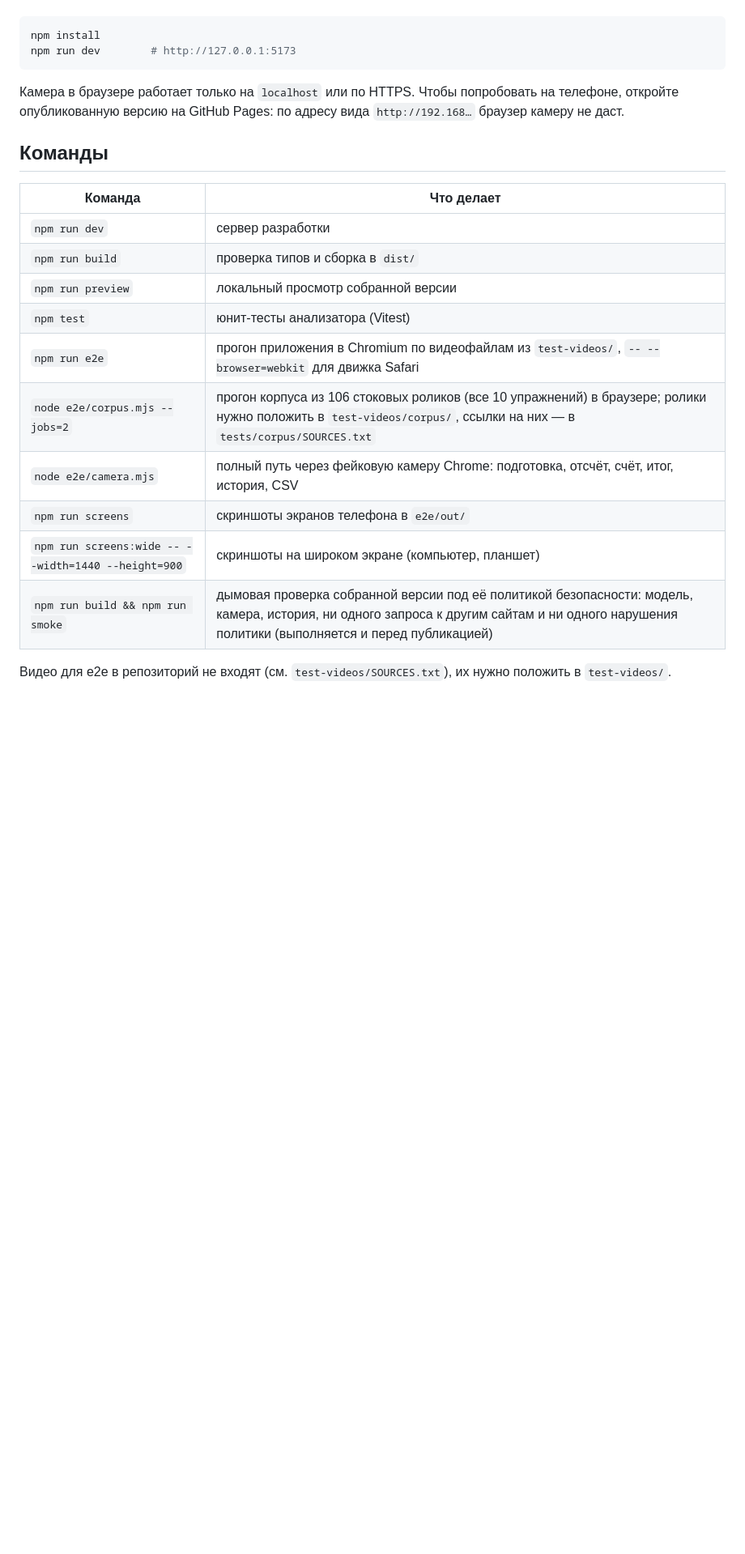
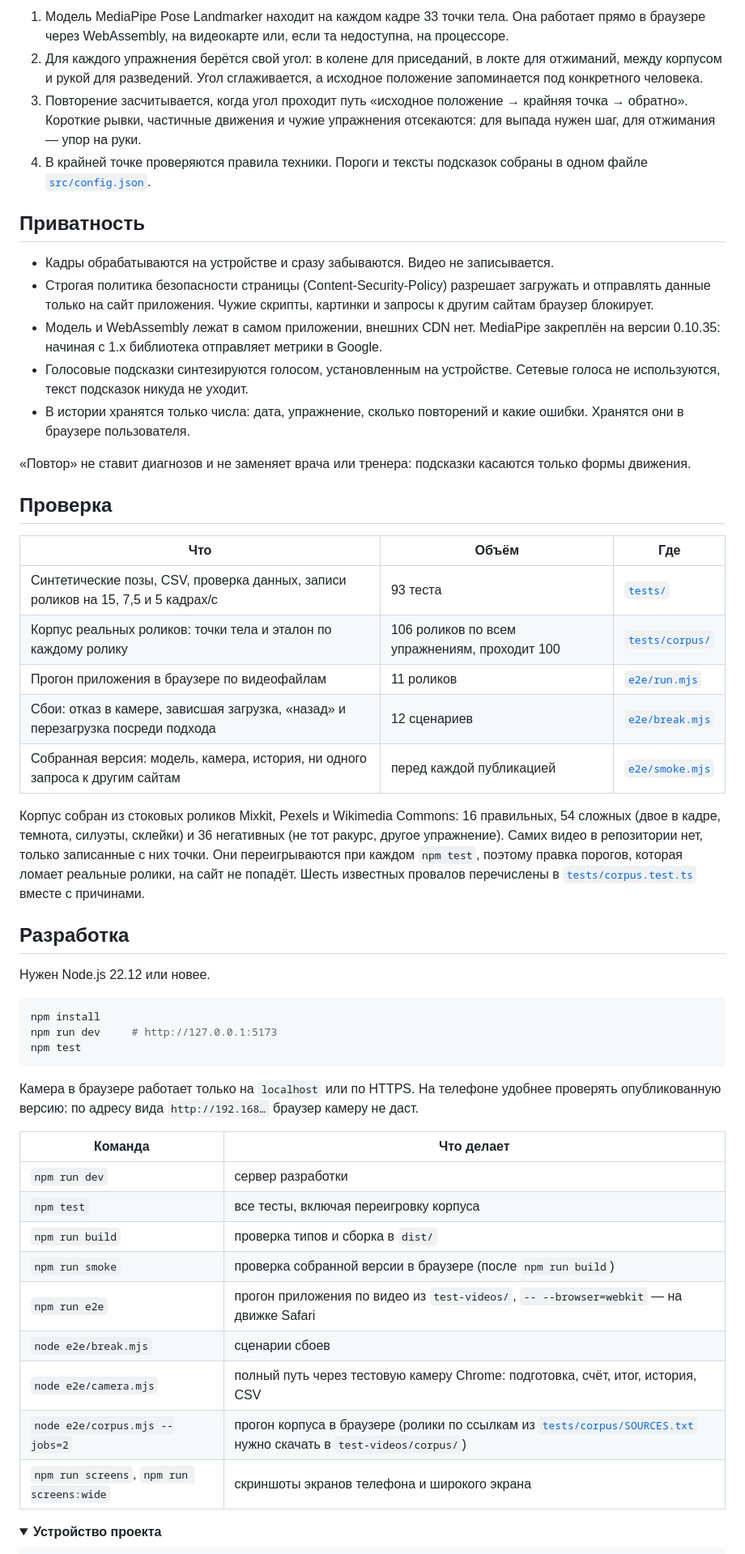
Before and after one commit to porphyras/povtor, a Markdown page: README.md, the part around one of its changes. Shown at 81% size. Rendered like a GitHub page; folded sections open; blank space fills up the shorter version.

````diff
--- a/README.md
+++ b/README.md
@@ -18,25 +70,54 @@
+1. Модель MediaPipe Pose Landmarker находит на каждом кадре 33 точки тела. Она работает прямо в браузере через WebAssembly, на видеокарте или, если та недоступна, на процессоре.
+2. Для каждого упражнения берётся свой угол: в колене для приседаний, в локте для отжиманий, между корпусом и рукой для разведений. Угол сглаживается, а исходное положение запоминается под конкретного человека.
+3. Повторение засчитывается, когда угол проходит путь «исходное положение → крайняя точка → обратно». Короткие рывки, частичные движения и чужие упражнения отсекаются: для выпада нужен шаг, для отжимания — упор на руки.
+4. В крайней точке проверяются правила техники. Пороги и тексты подсказок собраны в одном файле [`src/config.json`](src/config.json).
+
+## Приватность
+
+- Кадры обрабатываются на устройстве и сразу забываются. Видео не записывается.
+- Строгая политика безопасности страницы (Content-Security-Policy) разрешает загружать и отправлять данные только на сайт приложения. Чужие скрипты, картинки и запросы к другим сайтам браузер блокирует.
+- Модель и WebAssembly лежат в самом приложении, внешних CDN нет. MediaPipe закреплён на версии 0.10.35: начиная с 1.x библиотека отправляет метрики в Google.
+- Голосовые подсказки синтезируются голосом, установленным на устройстве. Сетевые голоса не используются, текст подсказок никуда не уходит.
+- В истории хранятся только числа: дата, упражнение, сколько повторений и какие ошибки. Хранятся они в браузере пользователя.
+
+«Повтор» не ставит диагнозов и не заменяет врача или тренера: подсказки касаются только формы движения.
+
+## Проверка
+
+| Что | Объём | Где |
+|---|---|---|
+| Синтетические позы, CSV, проверка данных, записи роликов на 15, 7,5 и 5 кадрах/с | 93 теста | [`tests/`](tests) |
+| Корпус реальных роликов: точки тела и эталон по каждому ролику | 106 роликов по всем упражнениям, проходит 100 | [`tests/corpus/`](tests/corpus) |
+| Прогон приложения в браузере по видеофайлам | 11 роликов | [`e2e/run.mjs`](e2e/run.mjs) |
+| Сбои: отказ в камере, зависшая загрузка, «назад» и перезагрузка посреди подхода | 12 сценариев | [`e2e/break.mjs`](e2e/break.mjs) |
+| Собранная версия: модель, камера, история, ни одного запроса к другим сайтам | перед каждой публикацией | [`e2e/smoke.mjs`](e2e/smoke.mjs) |
+
+Корпус собран из стоковых роликов Mixkit, Pexels и Wikimedia Commons: 16 правильных, 54 сложных (двое в кадре, темнота, силуэты, склейки) и 36 негативных (не тот ракурс, другое упражнение). Самих видео в репозитории нет, только записанные с них точки. Они переигрываются при каждом `npm test`, поэтому правка порогов, которая ломает реальные ролики, на сайт не попадёт. Шесть известных провалов перечислены в [`tests/corpus.test.ts`](tests/corpus.test.ts) вместе с причинами.
+
+## Разработка
+
+Нужен Node.js 22.12 или новее.
 
 ```bash
 npm install
-npm run dev        # http://127.0.0.1:5173
+npm run dev     # http://127.0.0.1:5173
+npm test
 ```
 
-Камера в браузере работает только на `localhost` или по HTTPS. Чтобы попробовать на телефоне, откройте опубликованную версию на GitHub Pages: по адресу вида `http://192.168…` браузер камеру не даст.
-
-## Команды
+Камера в браузере работает только на `localhost` или по HTTPS. На телефоне удобнее проверять опубликованную версию: по адресу вида `http://192.168…` браузер камеру не даст.
 
 | Команда | Что делает |
 |---|---|
 | `npm run dev` | сервер разработки |
+| `npm test` | все тесты, включая переигровку корпуса |
 | `npm run build` | проверка типов и сборка в `dist/` |
-| `npm run preview` | локальный просмотр собранной версии |
-| `npm test` | юнит-тесты анализатора (Vitest) |
-| `npm run e2e` | прогон приложения в Chromium по видеофайлам из `test-videos/`, `-- --browser=webkit` для движка Safari |
-| `node e2e/corpus.mjs --jobs=2` | прогон корпуса из 106 стоковых роликов (все 10 упражнений) в браузере; ролики нужно положить в `test-videos/corpus/`, ссылки на них — в `tests/corpus/SOURCES.txt` |
-| `node e2e/camera.mjs` | полный путь через фейковую камеру Chrome: подготовка, отсчёт, счёт, итог, история, CSV |
-| `npm run screens` | скриншоты экранов телефона в `e2e/out/` |
-| `npm run screens:wide -- --width=1440 --height=900` | скриншоты на широком экране (компьютер, планшет) |
-| `npm run build && npm run smoke` | дымовая проверка собранной версии под её политикой безопасности: модель, камера, история, ни одного запроса к другим сайтам и ни одного нарушения политики (выполняется и перед публикацией) |
+| `npm run smoke` | проверка собранной версии в браузере (после `npm run build`) |
+| `npm run e2e` | прогон приложения по видео из `test-videos/`, `-- --browser=webkit` — на движке Safari |
+| `node e2e/break.mjs` | сценарии сбоев |
+| `node e2e/camera.mjs` | полный путь через тестовую камеру Chrome: подготовка, счёт, итог, история, CSV |
+| `node e2e/corpus.mjs --jobs=2` | прогон корпуса в браузере (ролики по ссылкам из [`tests/corpus/SOURCES.txt`](tests/corpus/SOURCES.txt) нужно скачать в `test-videos/corpus/`) |
+| `npm run screens`, `npm run screens:wide` | скриншоты экранов телефона и широкого экрана |
 
-Видео для e2e в репозиторий не входят (см. `test-videos/SOURCES.txt`), их нужно положить в `test-videos/`.
+<details>
+<summary><b>Устройство проекта</b></summary>
 
````
Also changed, not shown: other parts of README.md (+119 -63 lines), docs/screen-desktop.png (added), docs/screens-phone.png (added), 2 other files.
